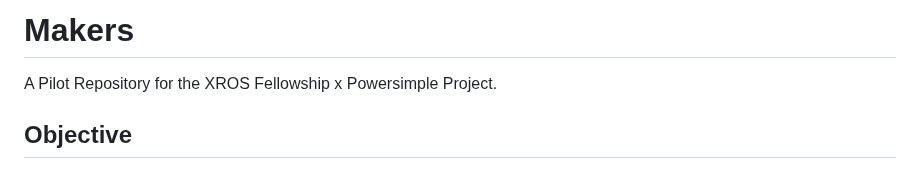
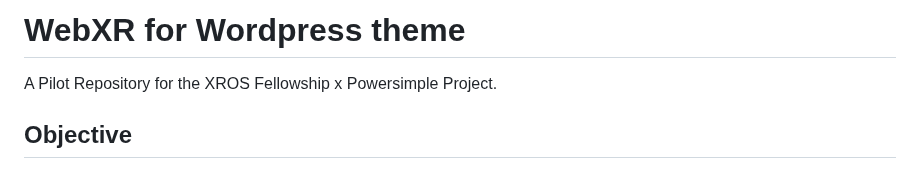
Before and after one commit to WebXROSFellowship/makers, a Markdown page: README.md, the part around the change. Drawn GitHub-style.

```diff
--- a/README.md
+++ b/README.md
@@ -1,4 +1,4 @@
-# Makers
+# WebXR for Wordpress theme
 
 A Pilot Repository for the XROS Fellowship x Powersimple Project.
 
```
